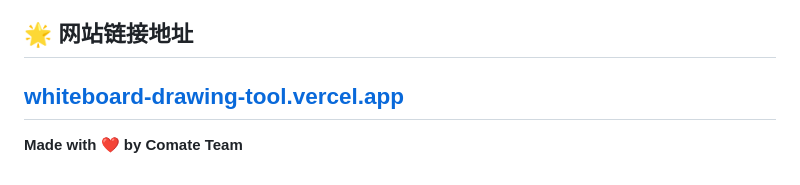
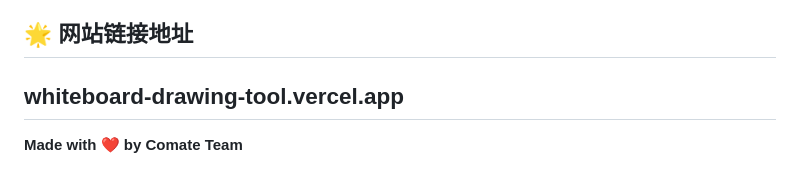
Before and after one commit to xiaoweiruby/Whiteboard-Drawing-Tool, a Markdown page: README.md, the part around the change. GitHub-like rendering.

Commit message:
Update website link format in README.md

```diff
--- a/README.md
+++ b/README.md
@@ -151,7 +151,7 @@ MIT License - 可自由使用、修改和分发。
 [点击这里查看视频](https://www.bilibili.com/video/BV1S2UPB7Eq1/?spm_id_from=333.1387.homepage.video_card.click)
 
 ## 🌟 网站链接地址
-[whiteboard-drawing-tool.vercel.app](whiteboard-drawing-tool.vercel.app)
+whiteboard-drawing-tool.vercel.app
 ---
 
 **Made with ❤️ by Comate Team**
```
